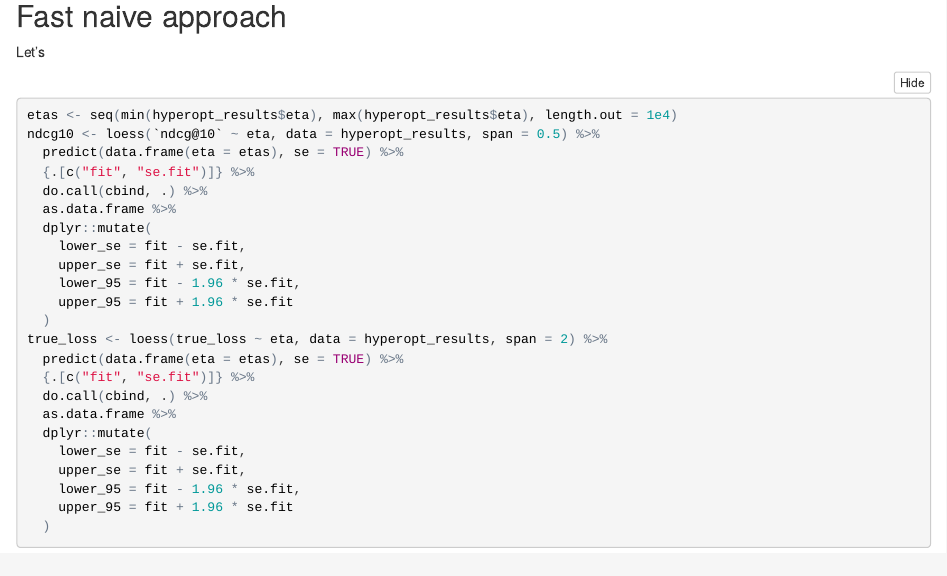
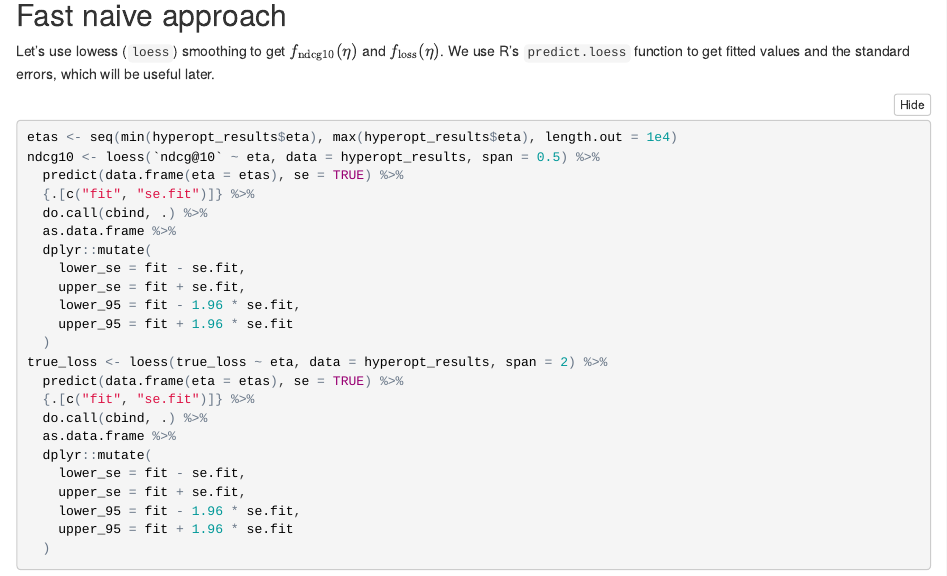
Before and after one commit to bearloga/bearloga.github.io, an R Markdown document (notes/multiobjective_optimization.Rmd): the page in a window 1100 px wide, from 2840 px down. The pictures show the output file notes/multiobjective_optimization.html that the author committed with the source, opened offline.

Commit message:
fill in missing section

````diff
--- a/notes/multiobjective_optimization.Rmd
+++ b/notes/multiobjective_optimization.Rmd
@@ -106,7 +106,7 @@ legend("topright", c(sprintf("eta = %.3f", moo_results$eta[moo_idx]), "derivativ
 
 ## Fast naive approach
 
-Let's
+Let's use lowess (`loess`) smoothing to get $f_\text{ndcg10}(\eta)$ and $f_\text{loss}(\eta)$. We use R's `predict.loess` function to get fitted values and the standard errors, which will be useful later.
 
 ```{r loess_data}
 etas <- seq(min(hyperopt_results$eta), max(hyperopt_results$eta), length.out = 1e4)
````
Also changed, not shown: notes/multiobjective_optimization.html.
